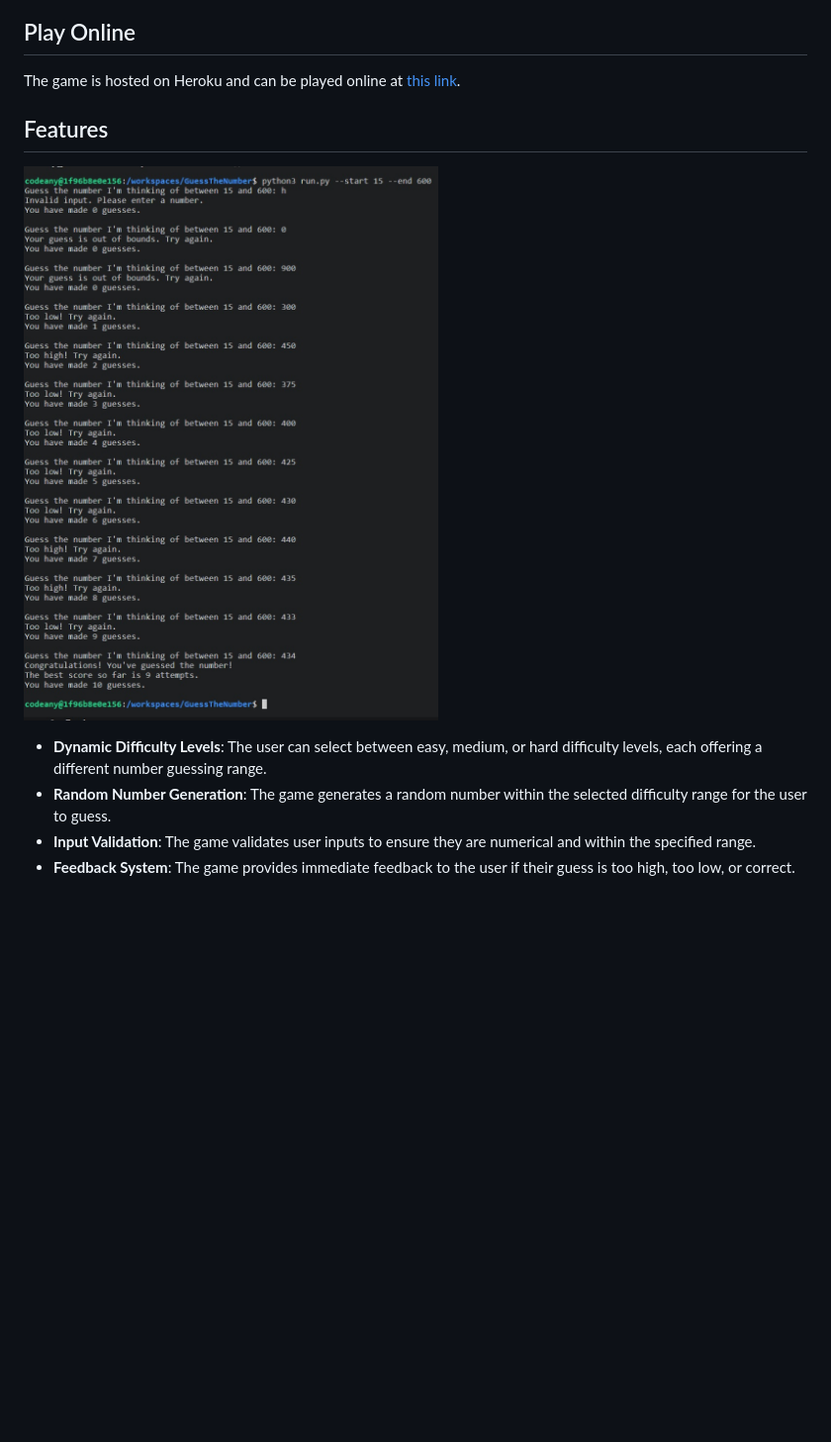
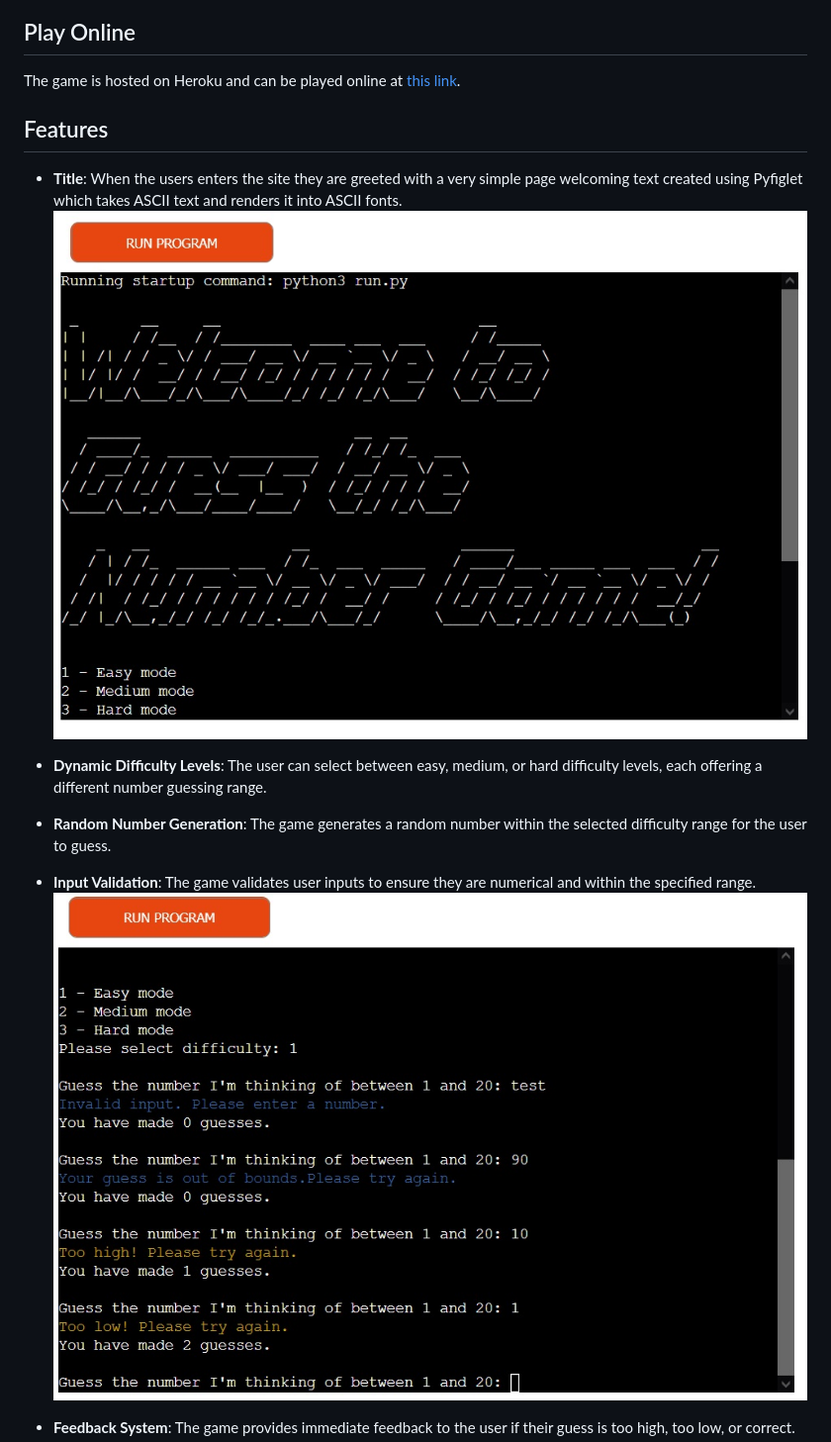
Before and after one commit to 1101712/GuessTheNumber, a Markdown page: README.md, the part around one of its changes. Shown at 99% size. Drawn GitHub-style; pictures changed too: assets/images/welcome-text.jpg (added), assets/images/wrong-and-number-input.jpg (added); blank space fills up the shorter version.

```diff
--- a/README.md
+++ b/README.md
@@ -25,9 +25,14 @@ Run the script in the command line by typing 'python3 run.py'
 ## Play Online
 The game is hosted on Heroku and can be played online at [this link](https://guess-my-number-cf1fa4bffe60.herokuapp.com/).
 
+
+
 ## Features
-![This is a screenshot of console](assets/images/console.jpg "This is a screenshot of console")
+- **Title**: When the users enters the site they are greeted with a very simple page welcoming text created using Pyfiglet which takes ASCII text and renders it into ASCII fonts.
+![Title of game and difficulty level](assets/images/welcome-text.jpg "This is a screenshot of console")
+
 - **Dynamic Difficulty Levels**: The user can select between easy, medium, or hard difficulty levels, each offering a different number guessing range.
 - **Random Number Generation**: The game generates a random number within the selected difficulty range for the user to guess.
 - **Input Validation**: The game validates user inputs to ensure they are numerical and within the specified range.
+![Title of game and difficulty level](assets/images/wrong-and-number-input.jpg "This is a screenshot of console")
 - **Feedback System**: The game provides immediate feedback to the user if their guess is too high, too low, or correct.
```
Also changed, not shown: other parts of README.md (+65 -33 lines), assets/images/end-new-game.jpg (added), assets/images/leaderboard.jpg (added).
